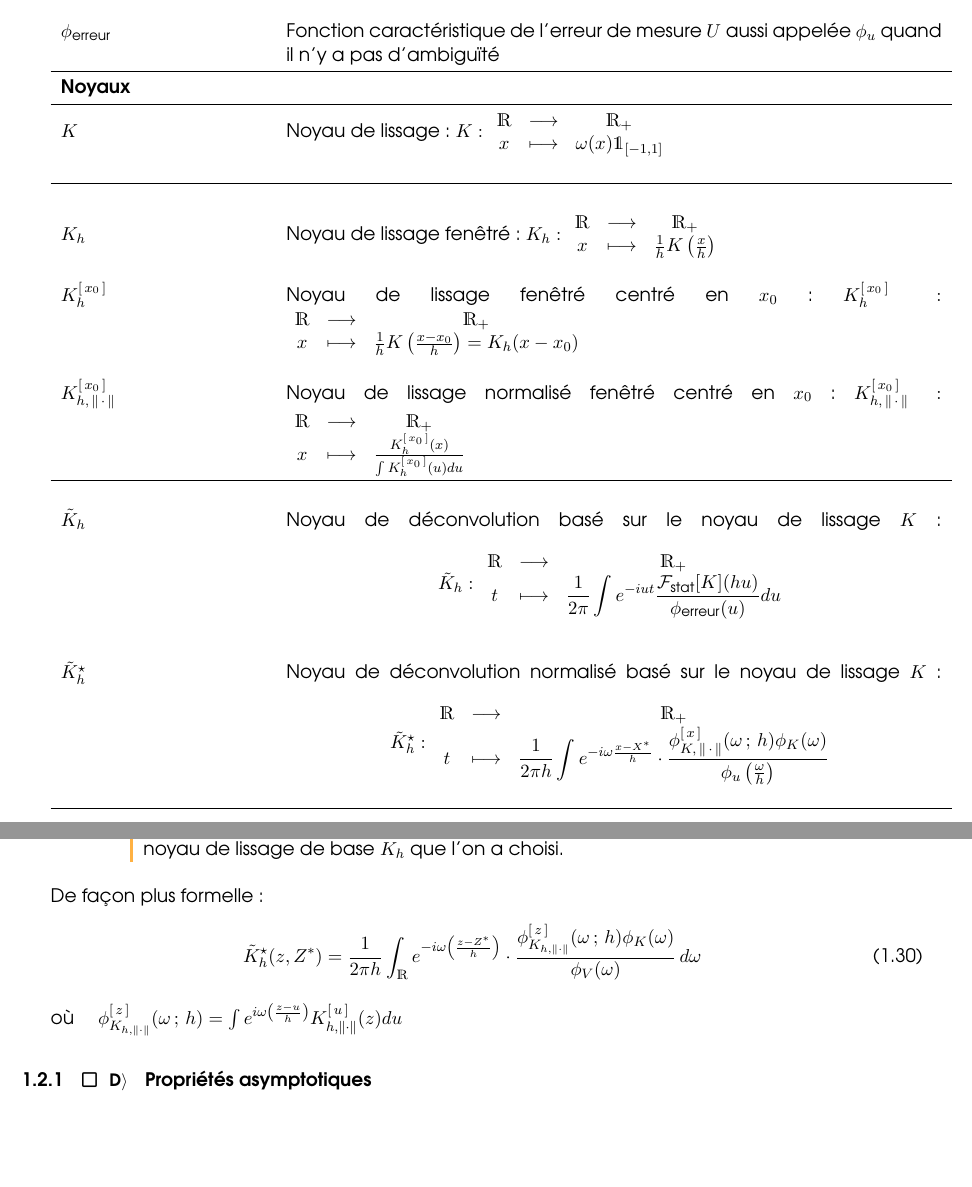
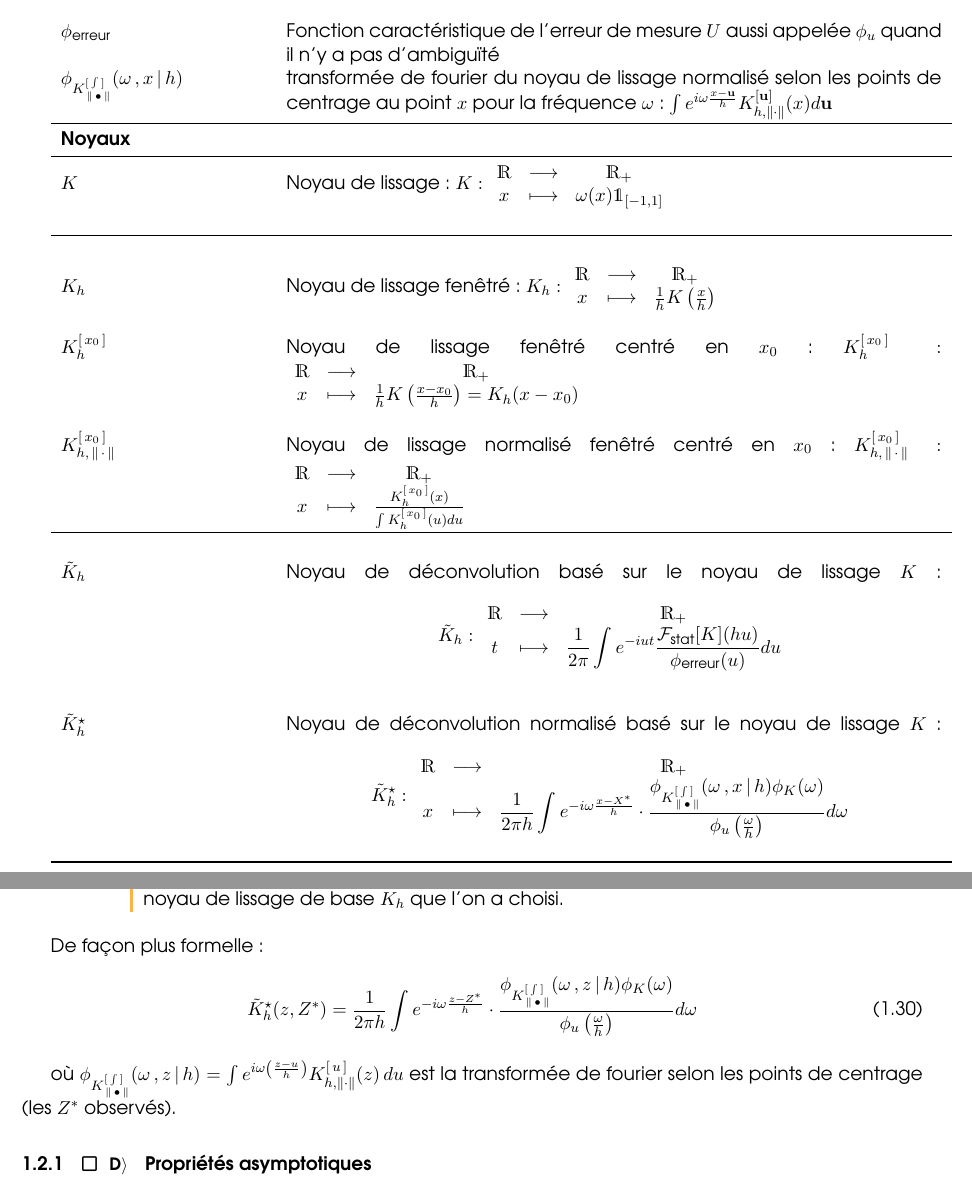
Before and after one commit to allemand-instable/ENSAI-2A-stage-FGAM, a LaTeX document (src/rapport.tex, which reads src/content/chapter_1/sections/03/deconvolution.tex, src/content/pre/notations/main.tex): two parts of pages 4 and 20 of 34, joined at a grey line, cut so that both start at the same text, the shorter picture padded with empty space. Compiled offline with pdfLaTeX.

Commit message:
adressing #7 : cafouillage kernel

```diff
--- a/src/content/chapter_1/sections/03/deconvolution.tex
+++ b/src/content/chapter_1/sections/03/deconvolution.tex
@@ -209,17 +209,26 @@ La réponse est oui, le noyau proposé par Han, Park \& Byeong (2018) \cite{han2
 De façon plus formelle :
 \begin{equation}
     \tilde K_h^\star(z, Z^*) =
-    \frac 1 {2\pi h}
-    \displaystyle\int_{\grandR}
-    e^{-i \omega \left(\frac{z - Z^*}{h}\right)}
+    \displaystyle
+    \frac{1}{2\pi h}
+    \int
+    e^{-i\omega \frac{z-Z^*}{h}}
     \cdot
     \frac
-    {\phi_{K_{h, \lVert \cdot \rVert}}^{[\, z\, ]}( \omega \, ; \, h) \phi_K(\omega)}
-    {\phi_V(\omega)}
-    \, d\omega
+    {
+        \phi_{
+            K_{\, \lVert \, \bullet \, \rVert}^{[\,\int \,]}
+        }
+        (\omega \,, z\, \vert \, h)
+        \phi_K(\omega)
+    }
+    {
+        \phi_u\left(\frac \omega h\right)
+    }
+    d\omega
 \end{equation}\label{eq:norm_deconvolution_kernel}
 
-où $\quad \phi_{K_{h, \lVert \cdot \rVert}}^{[\, z\, ]}( \omega \, ; \, h) = \int e^{i \omega \left(\frac{z-u}{h}\right)} K_{h, \lVert \cdot \rVert}^{[\, u \,]}(z) du$
+où $\phi_{K_{\, \lVert \, \bullet \, \rVert}^{[\,\int \,]}}(\omega \,, z\, \vert \, h) = \int e^{i \omega \left(\frac{z-u}{h}\right)} K_{h, \lVert \cdot \rVert}^{[\, u \,]}(z)  \, du$ est la transformée de fourier selon les points de centrage (les $Z^*$ observés).
 
 \subsubsection{Propriétés asymptotiques}
 
--- a/src/content/pre/notations/main.tex
+++ b/src/content/pre/notations/main.tex
@@ -61,6 +61,8 @@
 	$\phi_X$ & Fonction caractéristique de la variable aléatoire $X$ : \linebreak $$\phi_X : \func{\grandR}{\mathds C}{\omega}{\esperance{e^{i \omega X}}}$$ \\
 	$\phi_{\textsf{erreur}}$ & Fonction caractéristique de l'erreur de mesure $U$ aussi appelée $\phi_u$ quand il n'y a pas d'ambiguïté
 	\\
+	$\phi_{K_{\, \lVert \, \bullet \, \rVert}^{[\,\int \,]}}(\omega \,, x\, \vert \, h)$ & transformée de fourier du noyau de lissage normalisé selon les points de centrage au point $x$ pour la fréquence $\omega$ : $\int e^{i \omega \frac{x-\mathbf u}h} K_{h, \Vert \cdot \Vert}^{[\mathbf u]}(x) d\mathbf u$
+	\\
 	\midrule
 	\textbf{Noyaux}
 	                  &
@@ -86,7 +88,7 @@
 	                  & Noyau de déconvolution basé sur le noyau de lissage $K$ : \linebreak $$\tilde K_h : \func{\grandR}{\Rplus}{t}{\displaystyle\frac 1 {2\pi} \int e^{-iut} \frac{\mathcal F_{\textsf{stat}}[K](hu)}{\phi_{\textsf{erreur}}(u)} du} $$
 	\\\\
 	$\tilde K_h^\star$
-	                  & Noyau de déconvolution normalisé basé sur le noyau de lissage $K$ :\linebreak $$\tilde K_h^\star : \func{\grandR}{\Rplus}{t}{\displaystyle\frac{1}{2\pi h}\int e^{-i\omega \frac{x-X^*}{h}} \cdot \frac{\phi_{K, \, \Vert \, \cdot \, \Vert}^{[\,x\,]}(\omega \,;\, h)\phi_K(\omega)}{\phi_u\left(\frac \omega h\right)}}$$
+	                  & Noyau de déconvolution normalisé basé sur le noyau de lissage $K$ :\linebreak $$\tilde K_h^\star : \func{\grandR}{\Rplus}{x}{\displaystyle\frac{1}{2\pi h}\int e^{-i\omega \frac{x-X^*}{h}} \cdot \frac{ \phi_{K_{\, \lVert \, \bullet \, \rVert}^{[\,\int \,]}}(\omega \,, x\, \vert \, h) \phi_K(\omega)}{\phi_u\left(\frac \omega h\right)}d\omega} $$
 	\\
 	\bottomrule
 \end{tabularx}
```
Also changed, not shown: out/rapport.pdf.
